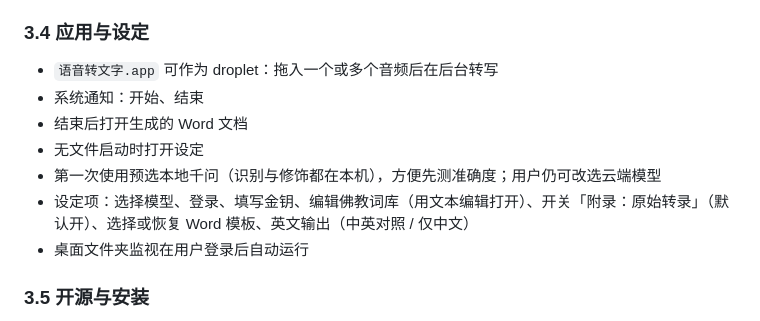
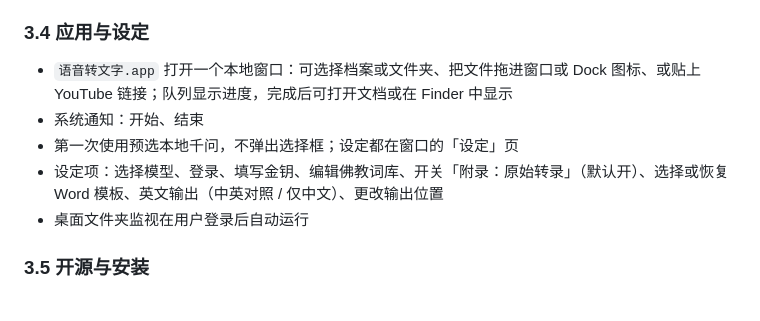
Before and after one commit to jimbo5168/speech2docx, a Markdown page: PRD.md, the part around the change. GitHub-like rendering.

```diff
--- a/PRD.md
+++ b/PRD.md
@@ -62,12 +62,10 @@ Success looks like: a user drops a two-hour lecture on the app icon and later fi
 
 ### 3.4 应用与设定
 
-- `语音转文字.app` 可作为 droplet：拖入一个或多个音频后在后台转写
+- `语音转文字.app` 打开一个本地窗口：可选择档案或文件夹、把文件拖进窗口或 Dock 图标、或贴上 YouTube 链接；队列显示进度，完成后可打开文档或在 Finder 中显示
 - 系统通知：开始、结束
-- 结束后打开生成的 Word 文档
-- 无文件启动时打开设定
-- 第一次使用预选本地千问（识别与修饰都在本机），方便先测准确度；用户仍可改选云端模型
-- 设定项：选择模型、登录、填写金钥、编辑佛教词库（用文本编辑打开）、开关「附录：原始转录」（默认开）、选择或恢复 Word 模板、英文输出（中英对照 / 仅中文）
+- 第一次使用预选本地千问，不弹出选择框；设定都在窗口的「设定」页
+- 设定项：选择模型、登录、填写金钥、编辑佛教词库、开关「附录：原始转录」（默认开）、选择或恢复 Word 模板、英文输出（中英对照 / 仅中文）、更改输出位置
 - 桌面文件夹监视在用户登录后自动运行
 
 ### 3.5 开源与安装
```
Also changed, not shown: README.md (+29 -3 lines), docs/gui-done.png (added), docs/gui-main.png (added), docs/gui-processing.png (added), docs/gui-settings.png (added), 12 other files.
